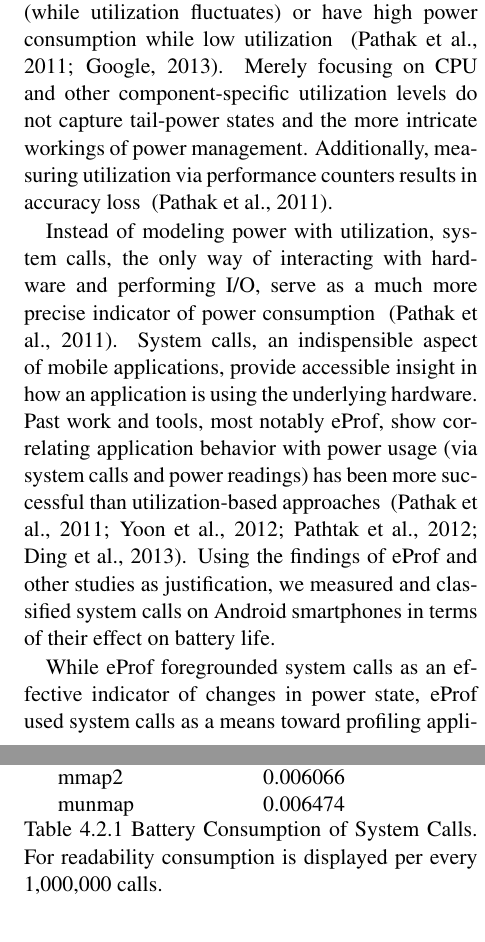
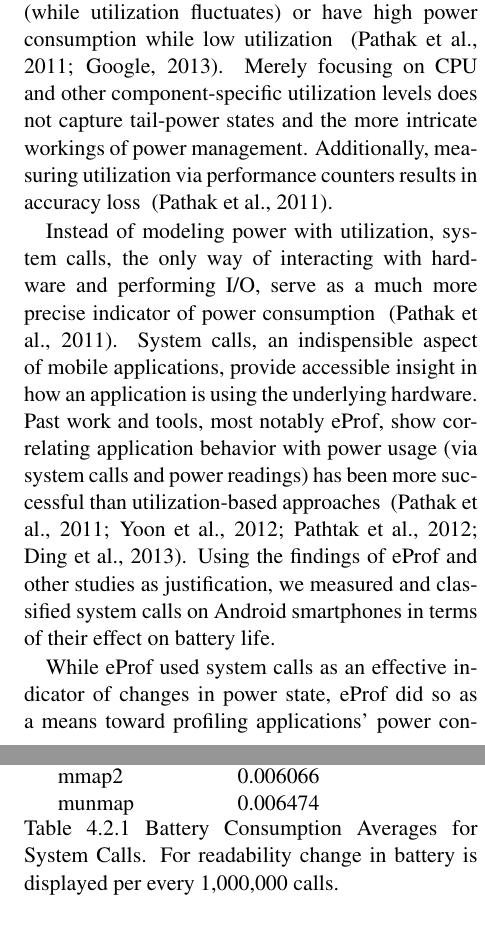
Before and after one commit to mserran2/BatTrace, a LaTeX paper (battrace_draft.tex): two parts of the columns of pages 2 and 4 of 7, joined at a grey line, cut so that both start at the same text. Compiled offline with pdfLaTeX.

Commit message:
fixed some typos

```diff
--- a/battrace_draft.tex
+++ b/battrace_draft.tex
@@ -99,7 +99,7 @@ sometimes strong correlation exists between utilization and power consumption, o
 applications have constant power consumption while in certain states (while
 utilization fluctuates) or have high power consumption while low utilization ~\cite{pathak-systemcall,google-androiddev}.
 Merely focusing on CPU and other component-specific
-utilization levels do not capture tail-power states and the more intricate workings of power management.
+utilization levels does not capture tail-power states and the more intricate workings of power management.
 Additionally, measuring utilization via performance counters results in accuracy
 loss ~\cite{pathak-systemcall}.
 
@@ -112,8 +112,8 @@ been more successful than utilization-based approaches ~\cite{pathak-systemcall,
 Using the findings of eProf and other studies as justification, we measured and classified system
 calls on Android smartphones in terms of their effect on battery life.
 
-While eProf foregrounded system calls as an effective indicator of changes in power
-state, eProf used system calls as a means toward profiling applications' power
+While eProf used system calls as an effective indicator of changes in power
+state, eProf did so as a means toward profiling applications' power
 consumption on a sub-routine level ~\cite{pathak-systemcall,pathak-eprof}.  Developing models based off of system
 calls supplied a powerful tool, however the eProf research did not study battery drain
 as a result of  particular system calls themselves and the frequency with which
@@ -242,7 +242,7 @@ consumption per system call for each of the 14 unique most frequent.  See result
    munmap &  0.006474\\
 \end{tabular}
 \newline
-{\fontsize{11}{13}\selectfont Table 4.2.1 Battery Consumption of System Calls. For readability consumption is displayed
+{\fontsize{11}{13}\selectfont Table 4.2.1 Battery Consumption Averages for System Calls. For readability change in battery is displayed
 per every 1,000,000 calls.}
 \newline
 
```
Also changed, not shown: battrace_draft.tex (12 more changed lines).
